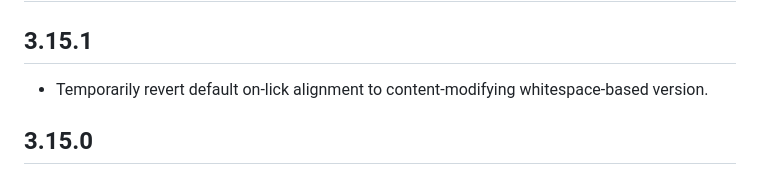
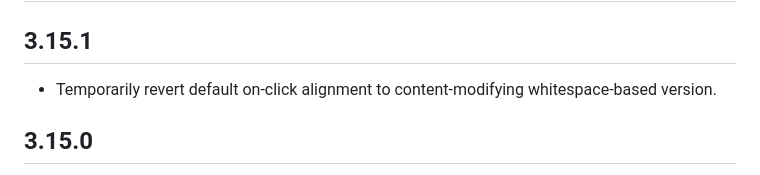
Before and after one commit to mechatroner/vscode_rainbow_csv, a Markdown page: CHANGELOG.md, the part around the change. Rendered like a GitHub page.

Commit message:
Update CHANGELOG.md
Fix typo: "lick" → "click"

```diff
--- a/CHANGELOG.md
+++ b/CHANGELOG.md
@@ -1,7 +1,7 @@
 # Rainbow CSV for Visual Studio Code Change Log
 
 ## 3.15.1
-* Temporarily revert default on-lick alignment to content-modifying whitespace-based version.
+* Temporarily revert default on-click alignment to content-modifying whitespace-based version.
 
 ## 3.15.0
 * Use Virtual Alignment on "Align" button click instead of content-modifying whitespaces by default.
```
